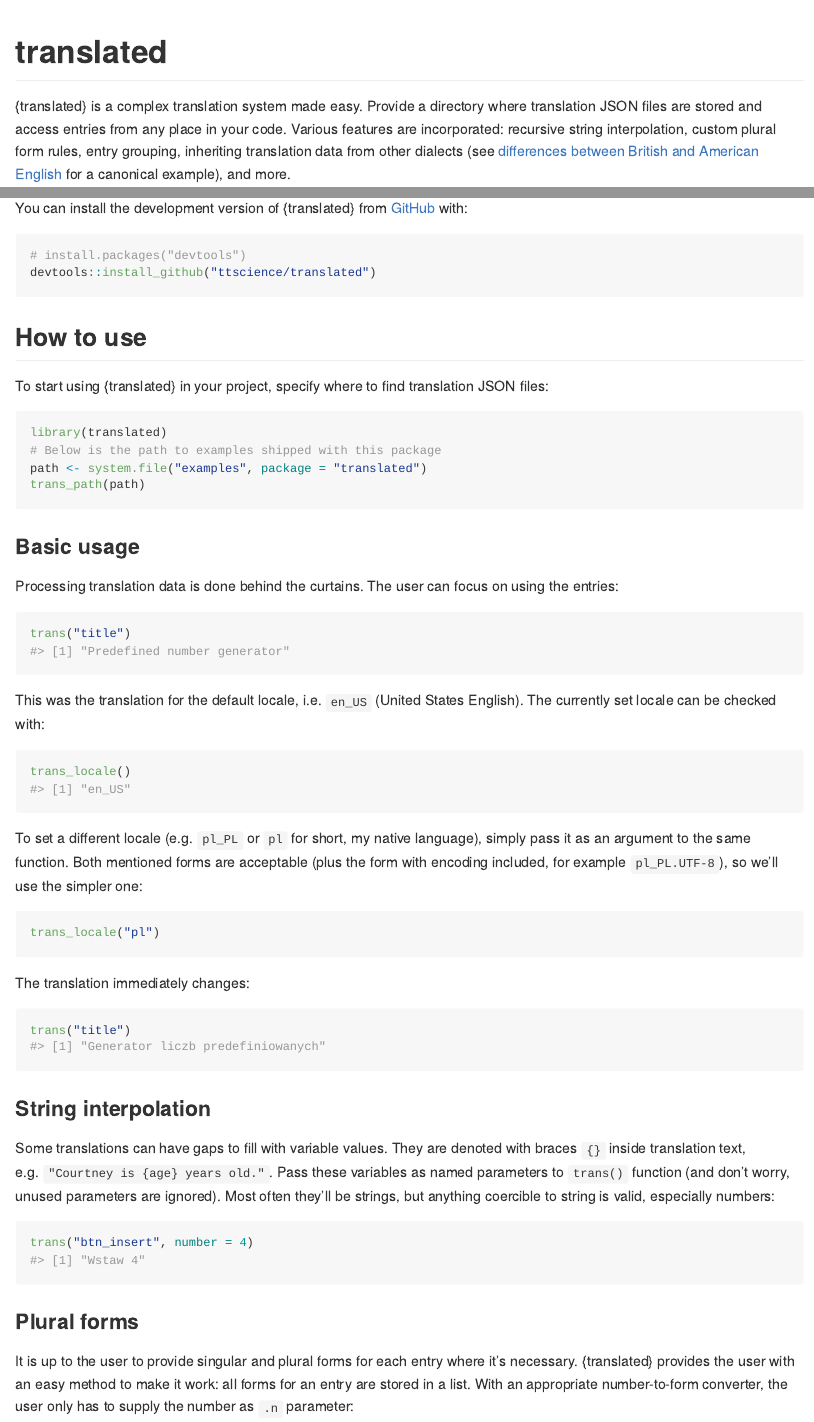
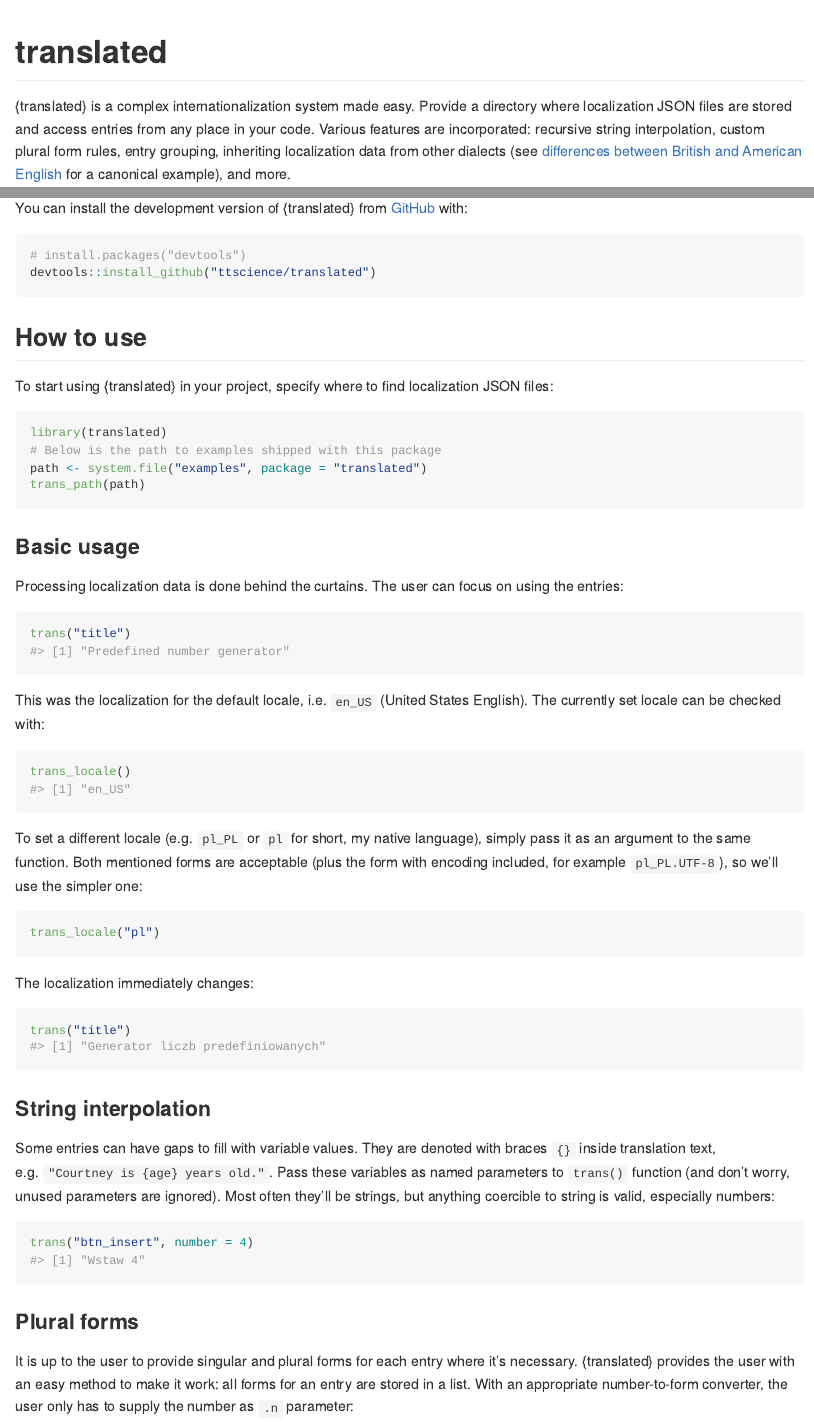
Before and after one commit to ttscience/translated, an R Markdown document (README.Rmd): the page in a window 1100 px wide, from its top, and a second part further down, joined at a grey line. The pictures show the output file README.md that the author committed with the source, drawn offline in the style of GitHub; badge pictures from the web are left out.

Commit message:
update README

````diff
--- a/README.Rmd
+++ b/README.Rmd
@@ -20,7 +20,7 @@
 [![CRAN status](https://www.r-pkg.org/badges/version/translated)](https://CRAN.R-project.org/package=translated)
 <!-- badges: end -->
 
-{translated} is a complex translation system made easy. Provide a directory where translation JSON files are stored and access entries from any place in your code. Various features are incorporated: recursive string interpolation, custom plural form rules, entry grouping, inheriting translation data from other dialects (see [differences between British and American English](https://en.wikipedia.org/wiki/Comparison_of_American_and_British_English) for a canonical example), and more.
+{translated} is a complex internationalization system made easy. Provide a directory where localization JSON files are stored and access entries from any place in your code. Various features are incorporated: recursive string interpolation, custom plural form rules, entry grouping, inheriting localization data from other dialects (see [differences between British and American English](https://en.wikipedia.org/wiki/Comparison_of_American_and_British_English) for a canonical example), and more.
 
 ## Installation
 
@@ -33,7 +33,7 @@
 
 ## How to use
 
-To start using {translated} in your project, specify where to find translation JSON files:
+To start using {translated} in your project, specify where to find localization JSON files:
 
 ```{r set_path}
 library(translated)
@@ -44,13 +44,13 @@
 
 ### Basic usage
 
-Processing translation data is done behind the curtains. The user can focus on using the entries:
+Processing localization data is done behind the curtains. The user can focus on using the entries:
 
 ```{r trans_title_en}
 trans("title")
 ```
 
-This was the translation for the default locale, i.e. `en_US` (United States English). The currently set locale can be checked with:
+This was the localization for the default locale, i.e. `en_US` (United States English). The currently set locale can be checked with:
 
 ```{r check_locale}
 trans_locale()
@@ -62,7 +62,7 @@
 trans_locale("pl")
 ```
 
-The translation immediately changes:
+The localization immediately changes:
 
 ```{r trans_title_pl}
 trans("title")
@@ -70,7 +70,7 @@
 
 ### String interpolation
 
-Some translations can have gaps to fill with variable values. They are denoted with braces `{}` inside translation text, e.g. `"Courtney is {age} years old."`. Pass these variables as named parameters to `trans()` function (and don't worry, unused parameters are ignored). Most often they'll be strings, but anything coercible to string is valid, especially numbers:
+Some entries can have gaps to fill with variable values. They are denoted with braces `{}` inside translation text, e.g. `"Courtney is {age} years old."`. Pass these variables as named parameters to `trans()` function (and don't worry, unused parameters are ignored). Most often they'll be strings, but anything coercible to string is valid, especially numbers:
 
 ```{r trans_button_pl}
 trans("btn_insert", number = 4)
````
Also changed, not shown: README.md, 1 other file.
